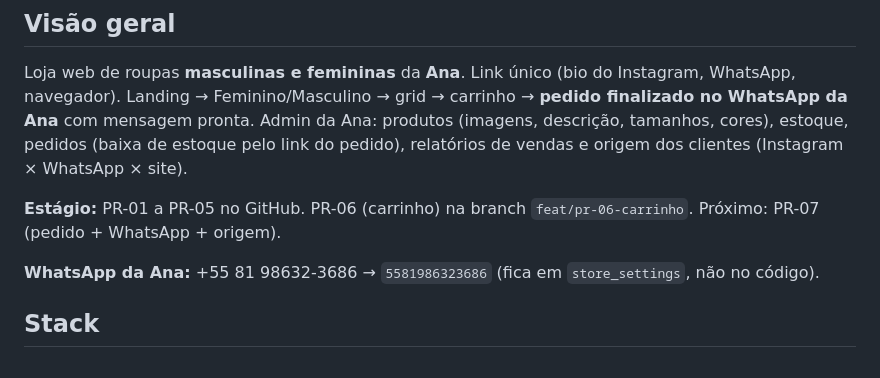
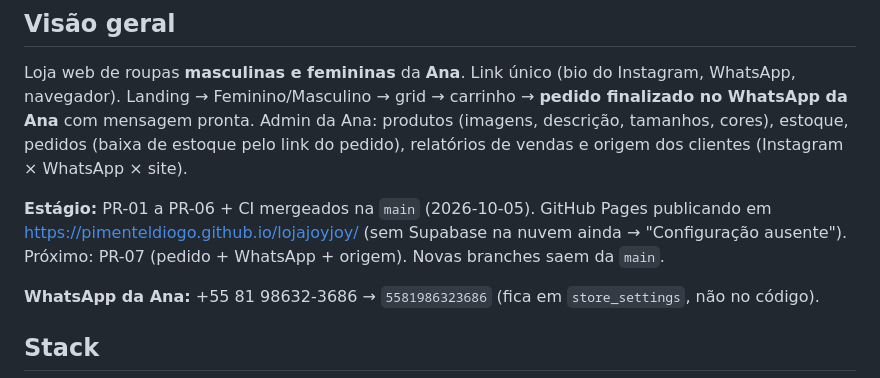
Before and after one commit to PimentelDiogo/lojajoyjoy, a Markdown page: CLAUDE.md, the part around the change. Drawn GitHub-style.

```diff
--- a/CLAUDE.md
+++ b/CLAUDE.md
@@ -9,7 +9,7 @@ WhatsApp da Ana** com mensagem pronta. Admin da Ana: produtos (imagens, descriç
 cores), estoque, pedidos (baixa de estoque pelo link do pedido), relatórios de vendas e origem
 dos clientes (Instagram × WhatsApp × site).
 
-**Estágio:** PR-01 a PR-05 no GitHub. PR-06 (carrinho) na branch `feat/pr-06-carrinho`. Próximo: PR-07 (pedido + WhatsApp + origem).
+**Estágio:** PR-01 a PR-06 + CI mergeados na `main` (2026-10-05). GitHub Pages publicando em https://pimenteldiogo.github.io/lojajoyjoy/ (sem Supabase na nuvem ainda → "Configuração ausente"). Próximo: PR-07 (pedido + WhatsApp + origem). Novas branches saem da `main`.
 
 **WhatsApp da Ana:** +55 81 98632-3686 → `5581986323686` (fica em `store_settings`, não no código).
 
```
Also changed, not shown: docs/plano/PLANO-EXECUCAO-MVP.md (+5 -1 lines).
